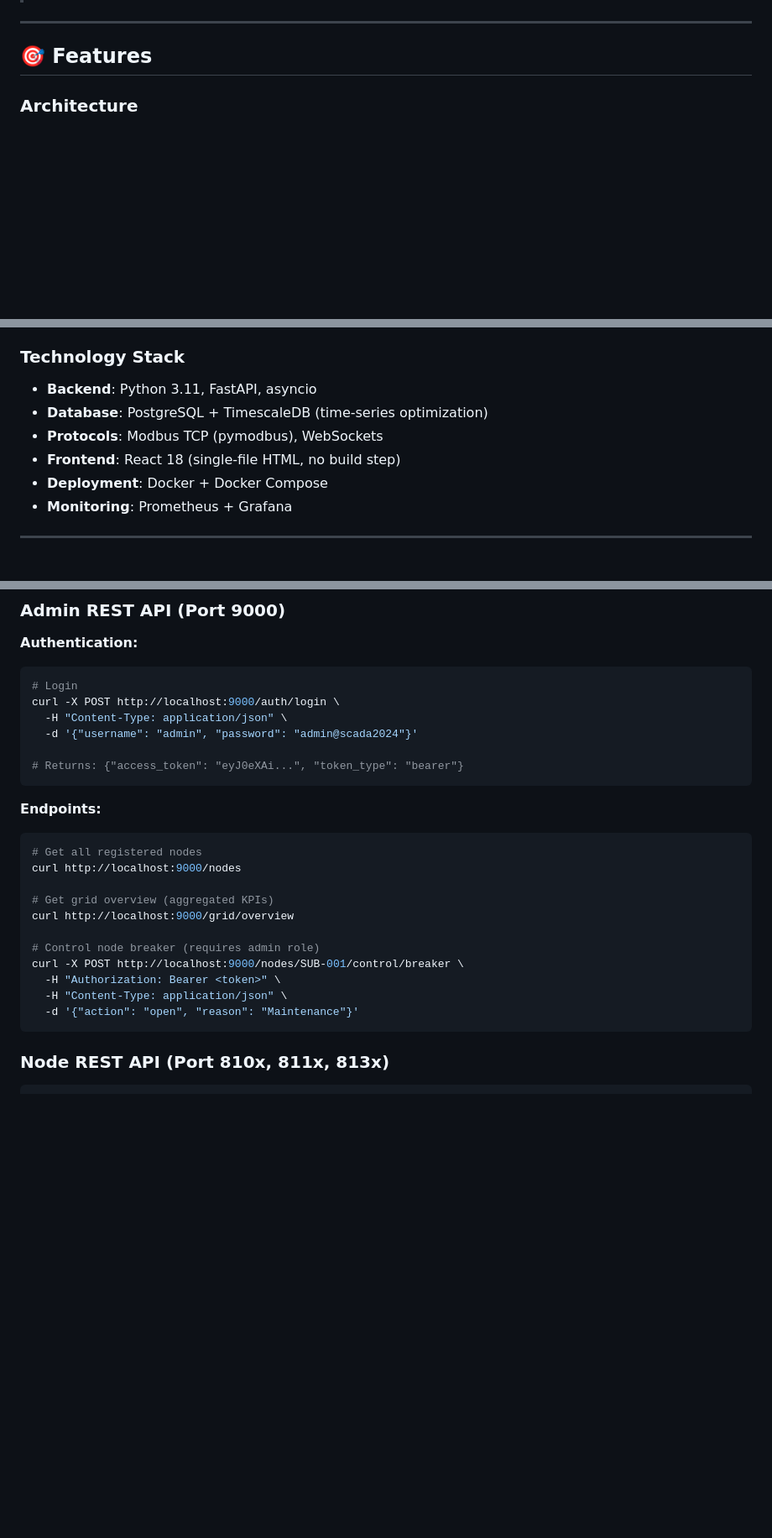
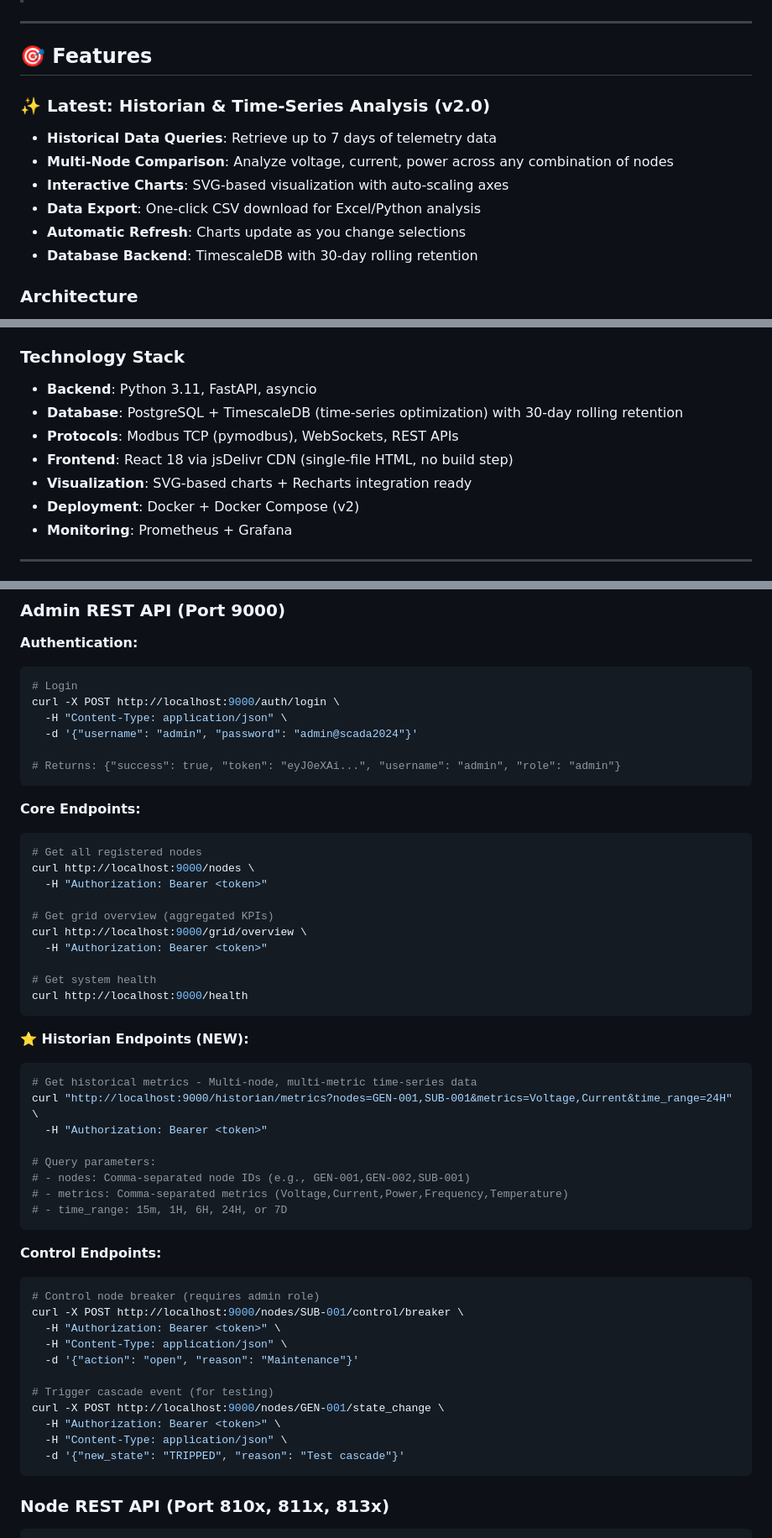
Before and after one commit to NirmalyaASinha/SCADA_SIM, a Markdown page: README.md, 3 parts joined by grey strips. Shown at 84% size. Rendered like a GitHub page; blank space fills up the shorter version.

````diff
--- a/README.md
+++ b/README.md
@@ -7,6 +7,14 @@ A **production-faithful**, distributed SCADA (Supervisory Control and Data Acqui
 ---
 
 ## 🎯 Features
+
+### ✨ Latest: Historian & Time-Series Analysis (v2.0)
+- **Historical Data Queries**: Retrieve up to 7 days of telemetry data
+- **Multi-Node Comparison**: Analyze voltage, current, power across any combination of nodes
+- **Interactive Charts**: SVG-based visualization with auto-scaling axes
+- **Data Export**: One-click CSV download for Excel/Python analysis
+- **Automatic Refresh**: Charts update as you change selections
+- **Database Backend**: TimescaleDB with 30-day rolling retention
 
 ### Architecture
 - **7 Independent Node Services**: Generation stations (GEN), transmission substations (SUB), and distribution stations (DIST)
@@ -46,10 +58,11 @@ A **production-faithful**, distributed SCADA (Supervisory Control and Data Acqui
 
 ### Technology Stack
 - **Backend**: Python 3.11, FastAPI, asyncio
-- **Database**: PostgreSQL + TimescaleDB (time-series optimization)
-- **Protocols**: Modbus TCP (pymodbus), WebSockets
-- **Frontend**: React 18 (single-file HTML, no build step)
-- **Deployment**: Docker + Docker Compose
+- **Database**: PostgreSQL + TimescaleDB (time-series optimization) with 30-day rolling retention
+- **Protocols**: Modbus TCP (pymodbus), WebSockets, REST APIs
+- **Frontend**: React 18 via jsDelivr CDN (single-file HTML, no build step)
+- **Visualization**: SVG-based charts + Recharts integration ready
+- **Deployment**: Docker + Docker Compose (v2)
 - **Monitoring**: Prometheus + Grafana
 
 ---
@@ -548,22 +637,48 @@ curl -X POST http://localhost:9000/auth/login \
   -H "Content-Type: application/json" \
   -d '{"username": "admin", "password": "admin@scada2024"}'
 
-# Returns: {"access_token": "eyJ0eXAi...", "token_type": "bearer"}
+# Returns: {"success": true, "token": "eyJ0eXAi...", "username": "admin", "role": "admin"}
 ```
 
-**Endpoints:**
+**Core Endpoints:**
 ```bash
 # Get all registered nodes
-curl http://localhost:9000/nodes
+curl http://localhost:9000/nodes \
+  -H "Authorization: Bearer <token>"
 
 # Get grid overview (aggregated KPIs)
-curl http://localhost:9000/grid/overview
+curl http://localhost:9000/grid/overview \
+  -H "Authorization: Bearer <token>"
 
+# Get system health
+curl http://localhost:9000/health
+```
+
+**⭐ Historian Endpoints (NEW):**
+```bash
+# Get historical metrics - Multi-node, multi-metric time-series data
+curl "http://localhost:9000/historian/metrics?nodes=GEN-001,SUB-001&metrics=Voltage,Current&time_range=24H" \
+  -H "Authorization: Bearer <token>"
+
+# Query parameters:
+# - nodes: Comma-separated node IDs (e.g., GEN-001,GEN-002,SUB-001)
+# - metrics: Comma-separated metrics (Voltage,Current,Power,Frequency,Temperature)
+# - time_range: 15m, 1H, 6H, 24H, or 7D
+```
+
+**Control Endpoints:**
+```bash
 # Control node breaker (requires admin role)
 curl -X POST http://localhost:9000/nodes/SUB-001/control/breaker \
   -H "Authorization: Bearer <token>" \
   -H "Content-Type: application/json" \
   -d '{"action": "open", "reason": "Maintenance"}'
+
+# Trigger cascade event (for testing)
+curl -X POST http://localhost:9000/nodes/GEN-001/state_change \
+  -H "Authorization: Bearer <token>" \
+  -H "Content-Type: application/json" \
+  -d '{"new_state": "TRIPPED", "reason": "Test cascade"}'
 ```
 
 ### Node REST API (Port 810x, 811x, 813x)
````
Also changed, not shown: other parts of README.md (+126 -3 lines).
